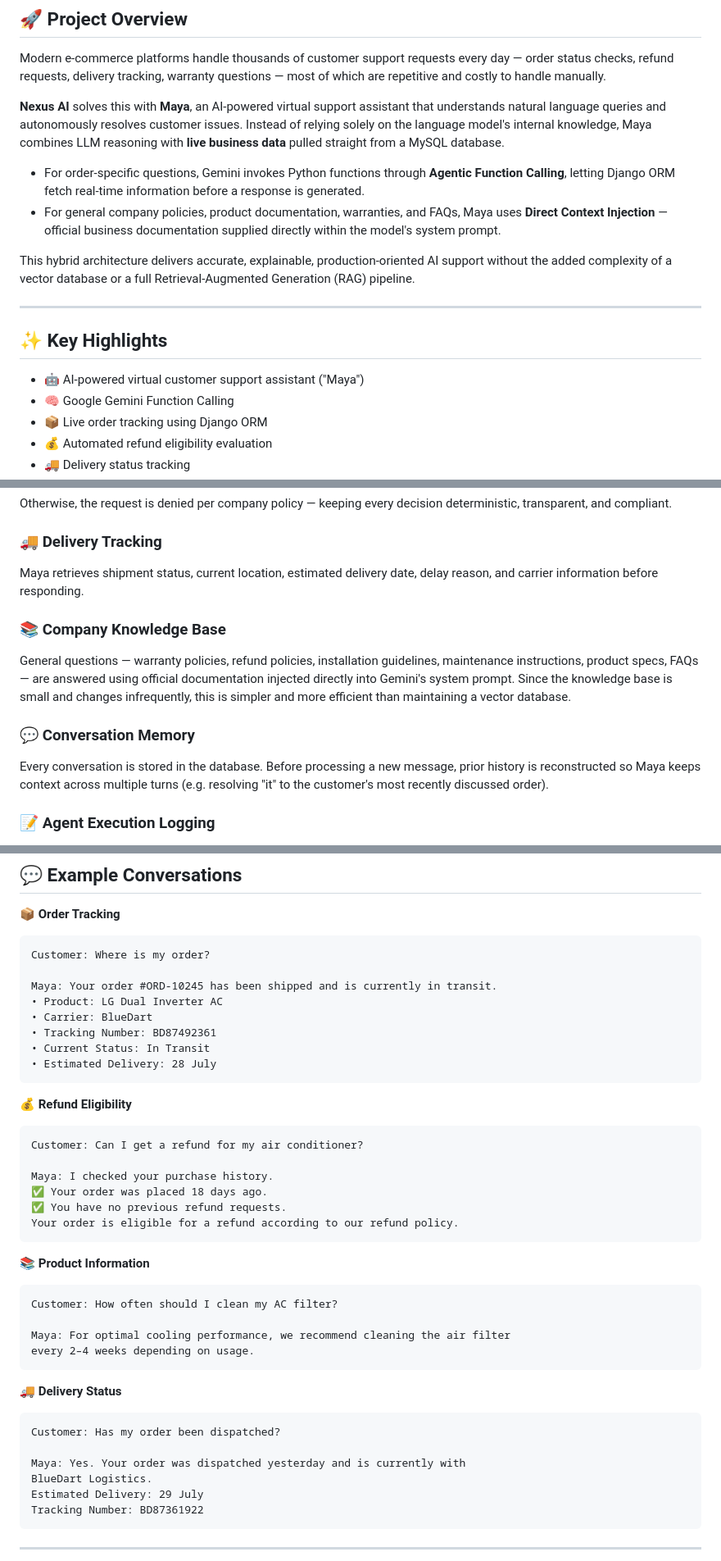
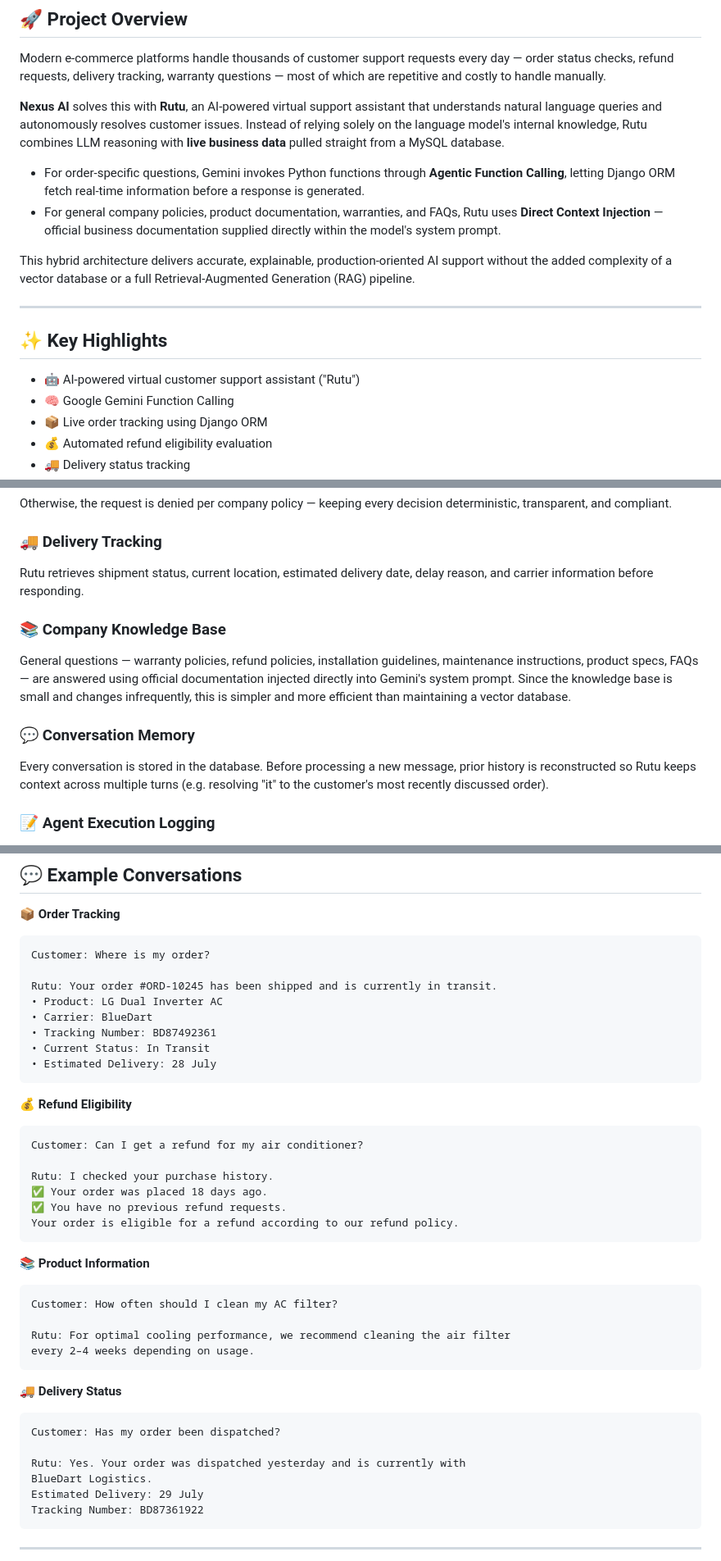
Before and after one commit to SahilSonekar/NexusAI, a Markdown page: README.md, 3 parts joined by grey strips. Shown at 82% size. Rendered like a GitHub page.

Commit message:
Project Readme

````diff
--- a/README.md
+++ b/README.md
@@ -18,10 +18,10 @@ Welcome to **Nexus AI** — an AI-powered customer support platform that deliver
 
 Modern e-commerce platforms handle thousands of customer support requests every day — order status checks, refund requests, delivery tracking, warranty questions — most of which are repetitive and costly to handle manually.
 
-**Nexus AI** solves this with **Maya**, an AI-powered virtual support assistant that understands natural language queries and autonomously resolves customer issues. Instead of relying solely on the language model's internal knowledge, Maya combines LLM reasoning with **live business data** pulled straight from a MySQL database.
+**Nexus AI** solves this with **Rutu**, an AI-powered virtual support assistant that understands natural language queries and autonomously resolves customer issues. Instead of relying solely on the language model's internal knowledge, Rutu combines LLM reasoning with **live business data** pulled straight from a MySQL database.
 
 - For order-specific questions, Gemini invokes Python functions through **Agentic Function Calling**, letting Django ORM fetch real-time information before a response is generated.
-- For general company policies, product documentation, warranties, and FAQs, Maya uses **Direct Context Injection** — official business documentation supplied directly within the model's system prompt.
+- For general company policies, product documentation, warranties, and FAQs, Rutu uses **Direct Context Injection** — official business documentation supplied directly within the model's system prompt.
 
 This hybrid architecture delivers accurate, explainable, production-oriented AI support without the added complexity of a vector database or a full Retrieval-Augmented Generation (RAG) pipeline.
 
@@ -29,7 +29,7 @@ This hybrid architecture delivers accurate, explainable, production-oriented AI
 
 ## ✨ Key Highlights
 
-* 🤖 AI-powered virtual customer support assistant ("Maya")
+* 🤖 AI-powered virtual customer support assistant ("Rutu")
 * 🧠 Google Gemini Function Calling
 * 📦 Live order tracking using Django ORM
 * 💰 Automated refund eligibility evaluation
@@ -59,13 +59,13 @@ Refund requests are evaluated with predefined business rules rather than left to
 Otherwise, the request is denied per company policy — keeping every decision deterministic, transparent, and compliant.
 
 ### 🚚 Delivery Tracking
-Maya retrieves shipment status, current location, estimated delivery date, delay reason, and carrier information before responding.
+Rutu retrieves shipment status, current location, estimated delivery date, delay reason, and carrier information before responding.
 
 ### 📚 Company Knowledge Base
 General questions — warranty policies, refund policies, installation guidelines, maintenance instructions, product specs, FAQs — are answered using official documentation injected directly into Gemini's system prompt. Since the knowledge base is small and changes infrequently, this is simpler and more efficient than maintaining a vector database.
 
 ### 💬 Conversation Memory
-Every conversation is stored in the database. Before processing a new message, prior history is reconstructed so Maya keeps context across multiple turns (e.g. resolving "it" to the customer's most recently discussed order).
+Every conversation is stored in the database. Before processing a new message, prior history is reconstructed so Rutu keeps context across multiple turns (e.g. resolving "it" to the customer's most recently discussed order).
 
 ### 📝 Agent Execution Logging
 Every significant AI action — function calls, tool inputs/outputs, exceptions, final responses — is logged, making the reasoning pipeline observable and easy to debug and monitor.
@@ -179,7 +179,7 @@ This separation of concerns keeps the system reliable, easy to debug, and aligne
 ```text
 Customer: Where is my order?
 
-Maya: Your order #ORD-10245 has been shipped and is currently in transit.
+Rutu: Your order #ORD-10245 has been shipped and is currently in transit.
 • Product: LG Dual Inverter AC
 • Carrier: BlueDart
 • Tracking Number: BD87492361
@@ -191,7 +191,7 @@ Maya: Your order #ORD-10245 has been shipped and is currently in transit.
 ```text
 Customer: Can I get a refund for my air conditioner?
 
-Maya: I checked your purchase history.
+Rutu: I checked your purchase history.
 ✅ Your order was placed 18 days ago.
 ✅ You have no previous refund requests.
 Your order is eligible for a refund according to our refund policy.
@@ -201,7 +201,7 @@ Your order is eligible for a refund according to our refund policy.
 ```text
 Customer: How often should I clean my AC filter?
 
-Maya: For optimal cooling performance, we recommend cleaning the air filter
+Rutu: For optimal cooling performance, we recommend cleaning the air filter
 every 2–4 weeks depending on usage.
 ```
 
@@ -209,7 +209,7 @@ every 2–4 weeks depending on usage.
 ```text
 Customer: Has my order been dispatched?
 
-Maya: Yes. Your order was dispatched yesterday and is currently with
+Rutu: Yes. Your order was dispatched yesterday and is currently with
 BlueDart Logistics.
 Estimated Delivery: 29 July
 Tracking Number: BD87361922
````
Also changed, not shown: other parts of README.md (+3 -3 lines).
